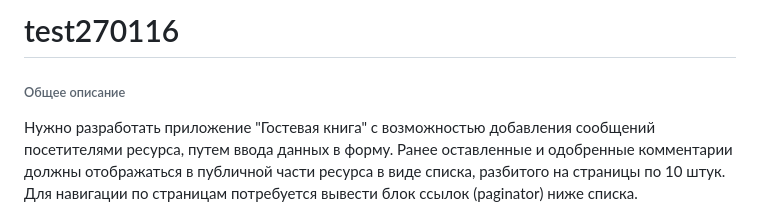
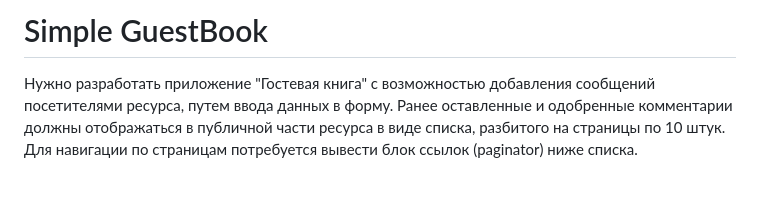
Before and after one commit to P-sm/simple_guestbook, a Markdown page: README.md, the part around the change. Drawn GitHub-style; blank space fills up the shorter version.

```diff
--- a/README.md
+++ b/README.md
@@ -1,6 +1,4 @@
-# test270116
-
-###### Общее описание
+# Simple GuestBook
 
 Нужно разработать приложение "Гостевая книга" с возможностью добавления сообщений посетителями ресурса, путем ввода данных в форму. Ранее оставленные и одобренные комментарии должны отображаться в публичной части ресурса в виде списка, разбитого на страницы по 10 штук. Для навигации по страницам потребуется вывести блок ссылок (paginator) ниже списка.
 
```
